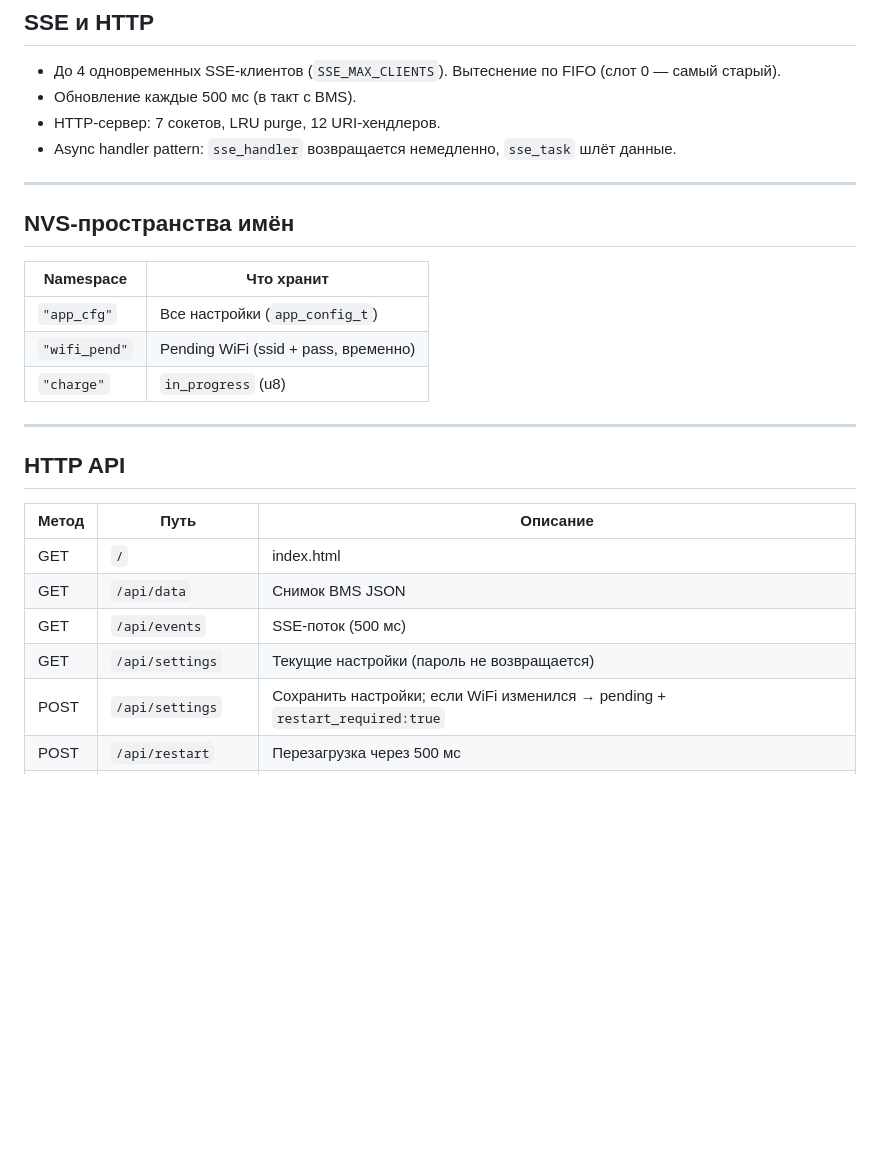
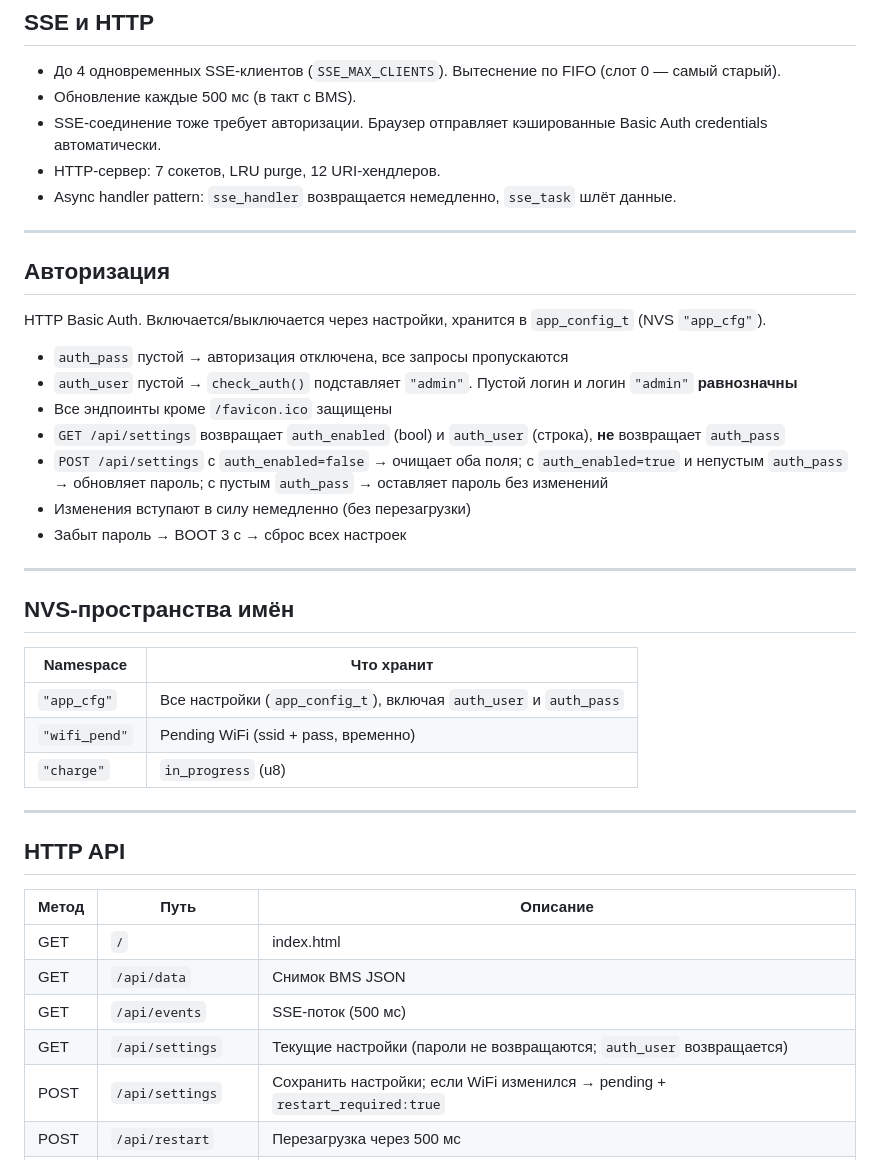
Before and after one commit to Borman22/esp32-jk-bms, a Markdown page: CLAUDE.md, the part around the change. Drawn GitHub-style; blank space fills up the shorter version.

```diff
--- a/CLAUDE.md
+++ b/CLAUDE.md
@@ -114,8 +114,23 @@ Pending WiFi (wifi_pend в NVS)?
 
 - До 4 одновременных SSE-клиентов (`SSE_MAX_CLIENTS`). Вытеснение по FIFO (слот 0 — самый старый).
 - Обновление каждые 500 мс (в такт с BMS).
+- SSE-соединение тоже требует авторизации. Браузер отправляет кэшированные Basic Auth credentials автоматически.
 - HTTP-сервер: 7 сокетов, LRU purge, 12 URI-хендлеров.
 - Async handler pattern: `sse_handler` возвращается немедленно, `sse_task` шлёт данные.
+
+---
+
+## Авторизация
+
+HTTP Basic Auth. Включается/выключается через настройки, хранится в `app_config_t` (NVS `"app_cfg"`).
+
+- `auth_pass` пустой → авторизация отключена, все запросы пропускаются
+- `auth_user` пустой → `check_auth()` подставляет `"admin"`. Пустой логин и логин `"admin"` **равнозначны**
+- Все эндпоинты кроме `/favicon.ico` защищены
+- `GET /api/settings` возвращает `auth_enabled` (bool) и `auth_user` (строка), **не** возвращает `auth_pass`
+- `POST /api/settings` с `auth_enabled=false` → очищает оба поля; с `auth_enabled=true` и непустым `auth_pass` → обновляет пароль; с пустым `auth_pass` → оставляет пароль без изменений
+- Изменения вступают в силу немедленно (без перезагрузки)
+- Забыт пароль → BOOT 3 с → сброс всех настроек
 
 ---
 
@@ -123,7 +138,7 @@ Pending WiFi (wifi_pend в NVS)?
 
 | Namespace   | Что хранит |
 |-------------|------------|
-| `"app_cfg"` | Все настройки (`app_config_t`) |
+| `"app_cfg"` | Все настройки (`app_config_t`), включая `auth_user` и `auth_pass` |
 | `"wifi_pend"` | Pending WiFi (ssid + pass, временно) |
 | `"charge"`  | `in_progress` (u8) |
 
@@ -136,7 +151,7 @@ Pending WiFi (wifi_pend в NVS)?
 | GET | `/` | index.html |
 | GET | `/api/data` | Снимок BMS JSON |
 | GET | `/api/events` | SSE-поток (500 мс) |
-| GET | `/api/settings` | Текущие настройки (пароль не возвращается) |
+| GET | `/api/settings` | Текущие настройки (пароли не возвращаются; `auth_user` возвращается) |
 | POST | `/api/settings` | Сохранить настройки; если WiFi изменился → pending + `restart_required:true` |
 | POST | `/api/restart` | Перезагрузка через 500 мс |
 | GET | `/api/wifi/scan` | Кэш WiFi-сетей (сортировка по RSSI) |
```
Also changed, not shown: README.md (+38 -7 lines).
